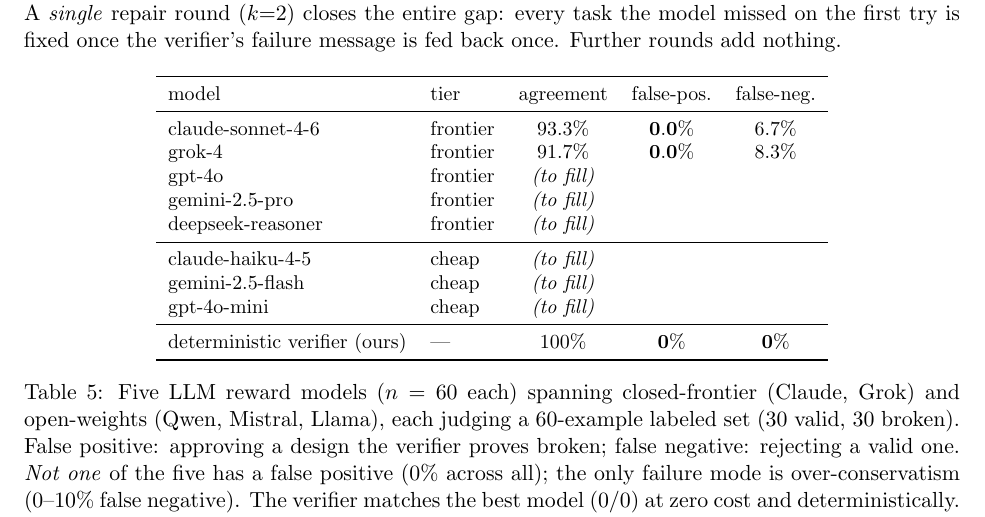
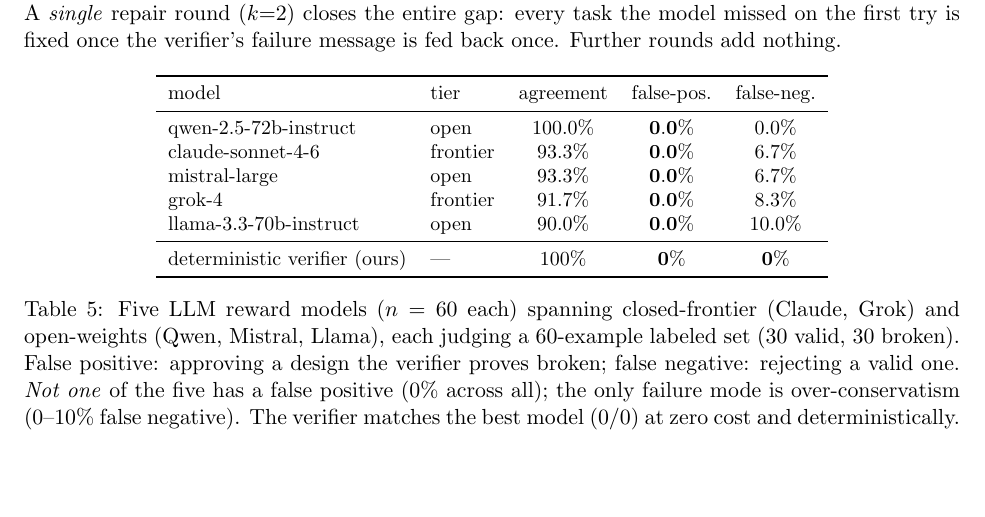
Before and after one commit to neurarch-ai/neurarch-arch-bench, a LaTeX paper (paper/paper.tex): part of page 7 of 10 before the commit and part of page 7 of 9 after it, cut so that both start at the same text, the shorter picture padded with empty space. Compiled offline with pdfLaTeX.

Commit message:
docs(paper): rebuild reward-model table with all 5 rows (regex had dropped 3)
The prior edits left only claude+grok plus a doubled midrule; qwen, mistral, and
llama were missing. Rebuilt the table cleanly: 5 model rows + verifier, verified
row count and midrule structure. Compiles.

Co-Authored-By: Claude Fable 5 <noreply@anthropic.com>

```diff
--- a/paper/paper.tex
+++ b/paper/paper.tex
@@ -212,15 +212,11 @@
 \toprule
 model & tier & agreement & false-pos. & false-neg. \\
 \midrule
+qwen-2.5-72b-instruct & open & $100.0\%$ & $\mathbf{0.0\%}$ & $0.0\%$ \\
 claude-sonnet-4-6 & frontier & $93.3\%$ & $\mathbf{0.0\%}$ & $6.7\%$ \\
+mistral-large & open & $93.3\%$ & $\mathbf{0.0\%}$ & $6.7\%$ \\
 grok-4 & frontier & $91.7\%$ & $\mathbf{0.0\%}$ & $8.3\%$ \\
-gpt-4o & frontier & \emph{(to fill)} & & \\
-gemini-2.5-pro & frontier & \emph{(to fill)} & & \\
-deepseek-reasoner & frontier & \emph{(to fill)} & & \\
-\midrule
-claude-haiku-4-5 & cheap & \emph{(to fill)} & & \\
-gemini-2.5-flash & cheap & \emph{(to fill)} & & \\
-gpt-4o-mini & cheap & \emph{(to fill)} & & \\
+llama-3.3-70b-instruct & open & $90.0\%$ & $\mathbf{0.0\%}$ & $10.0\%$ \\
 \midrule
 deterministic verifier (ours) & --- & $100\%$ & $\mathbf{0\%}$ & $\mathbf{0\%}$ \\
 \bottomrule
```
Also changed, not shown: paper/paper.pdf.
